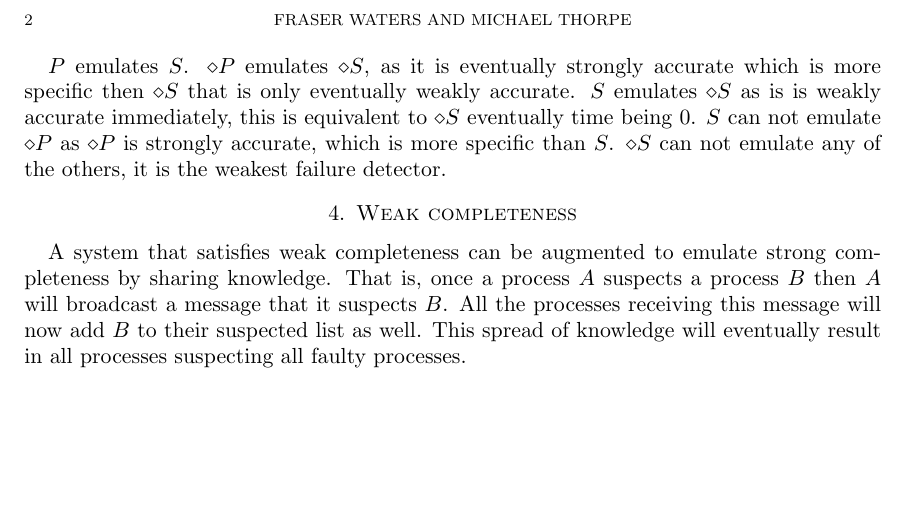
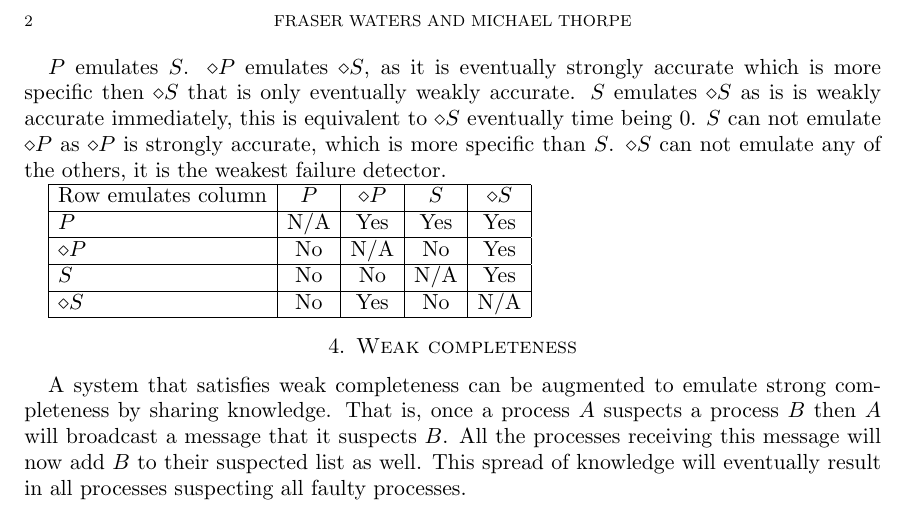
Before and after one commit to mt2309/Distributed, a LaTeX paper (report.tex): part of page 2 of 2, cut so that both start at the same text, the shorter picture padded with empty space. Compiled offline with pdfLaTeX.

Commit message:
Enumation table

```diff
--- a/report.tex
+++ b/report.tex
@@ -71,6 +71,16 @@ $S$ emulates $\diamond S$ as is is weakly accurate immediately, this is equivale
 $S$ can not emulate $\diamond P$ as $\diamond P$ is strongly accurate, which is more specific than $S$.
 $\diamond S$ can not emulate any of the others, it is the weakest failure detector.
 
+\begin{tabular}{|l|c|c|c|c|c|c|}
+\hline
+Row emulates column  & $P$ & $\diamond P$ & $S$ & $\diamond S$ \\ \hline
+$P$                  & N/A & Yes          & Yes & Yes          \\ \hline
+$\diamond P$         & No  & N/A          & No  & Yes          \\ \hline
+$S$                  & No  & No           & N/A & Yes          \\ \hline
+$\diamond S$         & No  & Yes          & No  & N/A          \\ \hline
+\end{tabular}
+
+
 \section{Weak completeness}
 
 A system that satisfies weak completeness can be augmented to emulate strong
```
